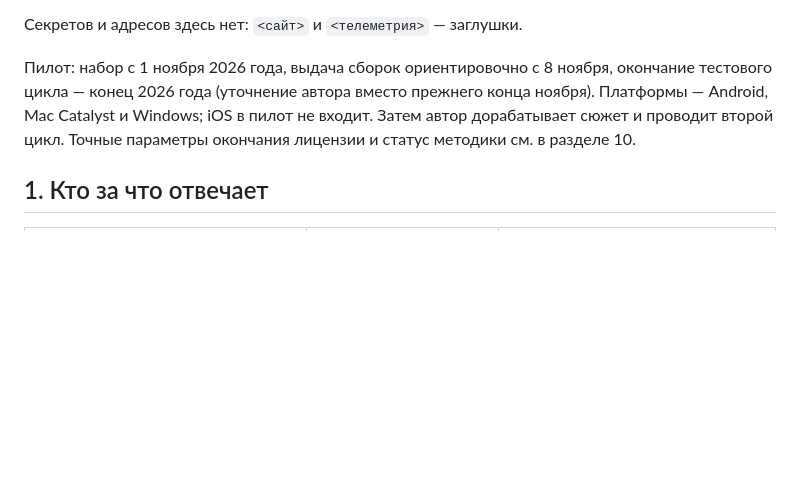
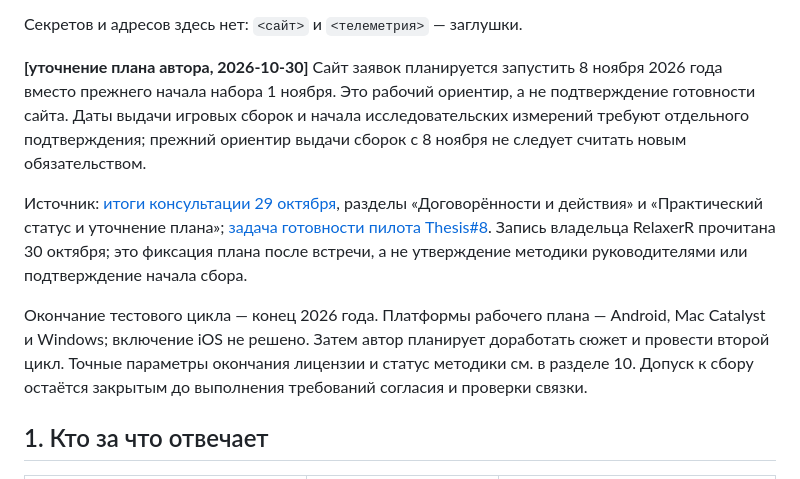
Before and after one commit to RelaxerR/RTelemetry, a Markdown page: docs/study-contract.md, the part around the change. GitHub-like rendering; blank space fills up the shorter version.

Commit message:
docs: согласовать план пилота с итогами консультации 29 октября (#19)

```diff
--- a/docs/study-contract.md
+++ b/docs/study-contract.md
@@ -16,10 +16,23 @@
 
 Секретов и адресов здесь нет: `<сайт>` и `<телеметрия>` — заглушки.
 
-Пилот: набор с 1 ноября 2026 года, выдача сборок ориентировочно с 8 ноября,
-окончание тестового цикла — конец 2026 года (уточнение автора вместо прежнего конца ноября). Платформы — Android, Mac Catalyst и Windows; iOS в пилот
-не входит. Затем автор дорабатывает сюжет и проводит второй цикл. Точные параметры
-окончания лицензии и статус методики см. в разделе 10.
+**[уточнение плана автора, 2026-10-30]** Сайт заявок планируется запустить
+8 ноября 2026 года вместо прежнего начала набора 1 ноября. Это рабочий ориентир,
+а не подтверждение готовности сайта. Даты выдачи игровых сборок и начала
+исследовательских измерений требуют отдельного подтверждения; прежний ориентир
+выдачи сборок с 8 ноября не следует считать новым обязательством.
+
+Источник: [итоги консультации 29 октября](https://github.com/RelaxerR/Inno-master-thesis/blob/a0c41eae22feae2155da4be13a0e95ed38a38236/docs/MEETING_2026-10-29.md),
+разделы «Договорённости и действия» и «Практический статус и уточнение плана»;
+[задача готовности пилота Thesis#8](https://github.com/RelaxerR/Inno-master-thesis/issues/8).
+Запись владельца RelaxerR прочитана 30 октября; это фиксация плана после встречи,
+а не утверждение методики руководителями или подтверждение начала сбора.
+
+Окончание тестового цикла — конец 2026 года. Платформы рабочего плана — Android,
+Mac Catalyst и Windows; включение iOS не решено. Затем автор планирует доработать
+сюжет и провести второй цикл. Точные параметры окончания лицензии и статус методики
+см. в разделе 10. Допуск к сбору остаётся закрытым до выполнения требований
+согласия и проверки связки.
 
 ## 1. Кто за что отвечает
 
```
Also changed, not shown: docs/AI_MEMORY.md (+2 -0 lines).
